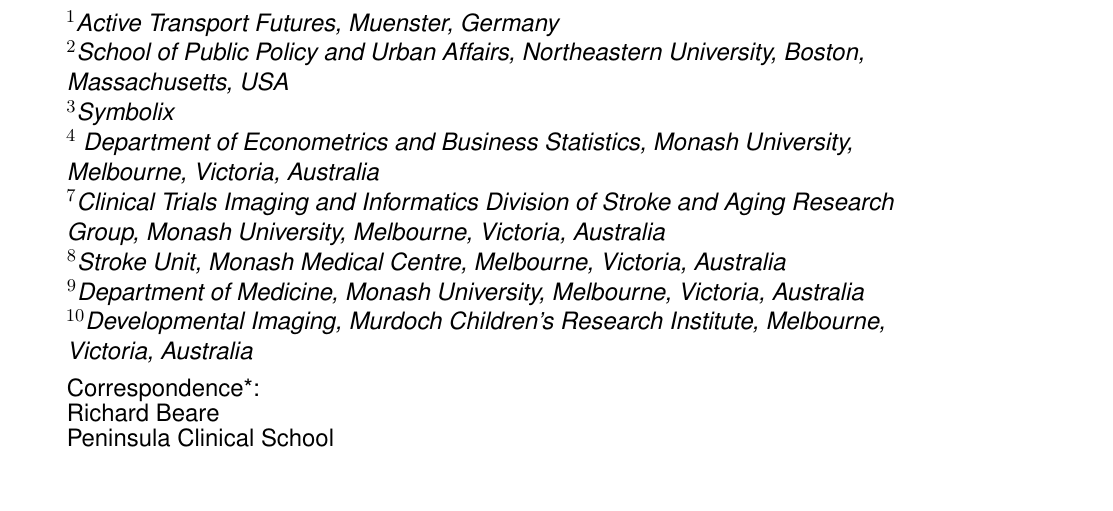
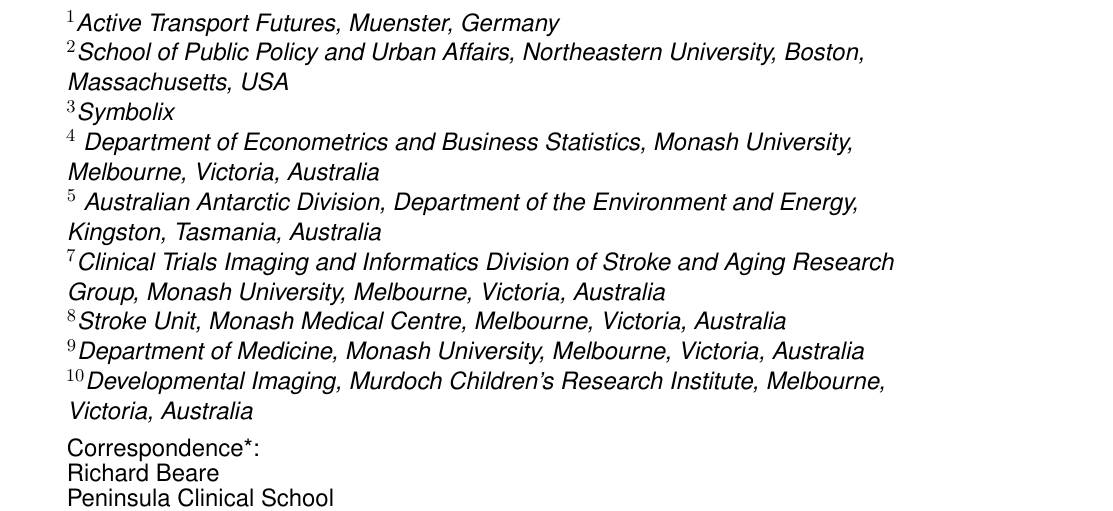
Before and after one commit to richardbeare/GeospatialStroke, a LaTeX document (article/geospatial-stroke.tex): part of page 1 of 18, cut so that both start at the same text, the shorter picture padded with empty space. Compiled offline with pdfLaTeX.

Commit message:
affiliation

```diff
--- a/article/geospatial-stroke.tex
+++ b/article/geospatial-stroke.tex
@@ -45,7 +45,8 @@
 \def\Address{$^{1}$Active Transport Futures, Muenster, Germany\\
 $^{2}$School of Public Policy and Urban Affairs, Northeastern University, Boston, Massachusetts, USA\\
 $^{3}$Symbolix \\
-$^{4}$ Department of Econometrics and Business Statistics, Monash University, Melbourne, Victoria, Australia\\
+  $^{4}$ Department of Econometrics and Business Statistics, Monash University, Melbourne, Victoria, Australia\\
+  $^{5}$ Australian Antarctic Division, Department of the Environment and Energy, Kingston, Tasmania, Australia\\
 $^{7}$Clinical Trials Imaging and Informatics Division of Stroke and Aging Research Group, Monash University, Melbourne, Victoria, Australia\\
 $^{8}$Stroke Unit, Monash Medical Centre, Melbourne, Victoria, Australia\\
 $^{9}$Department of Medicine, Monash University, Melbourne, Victoria, Australia\\
```
